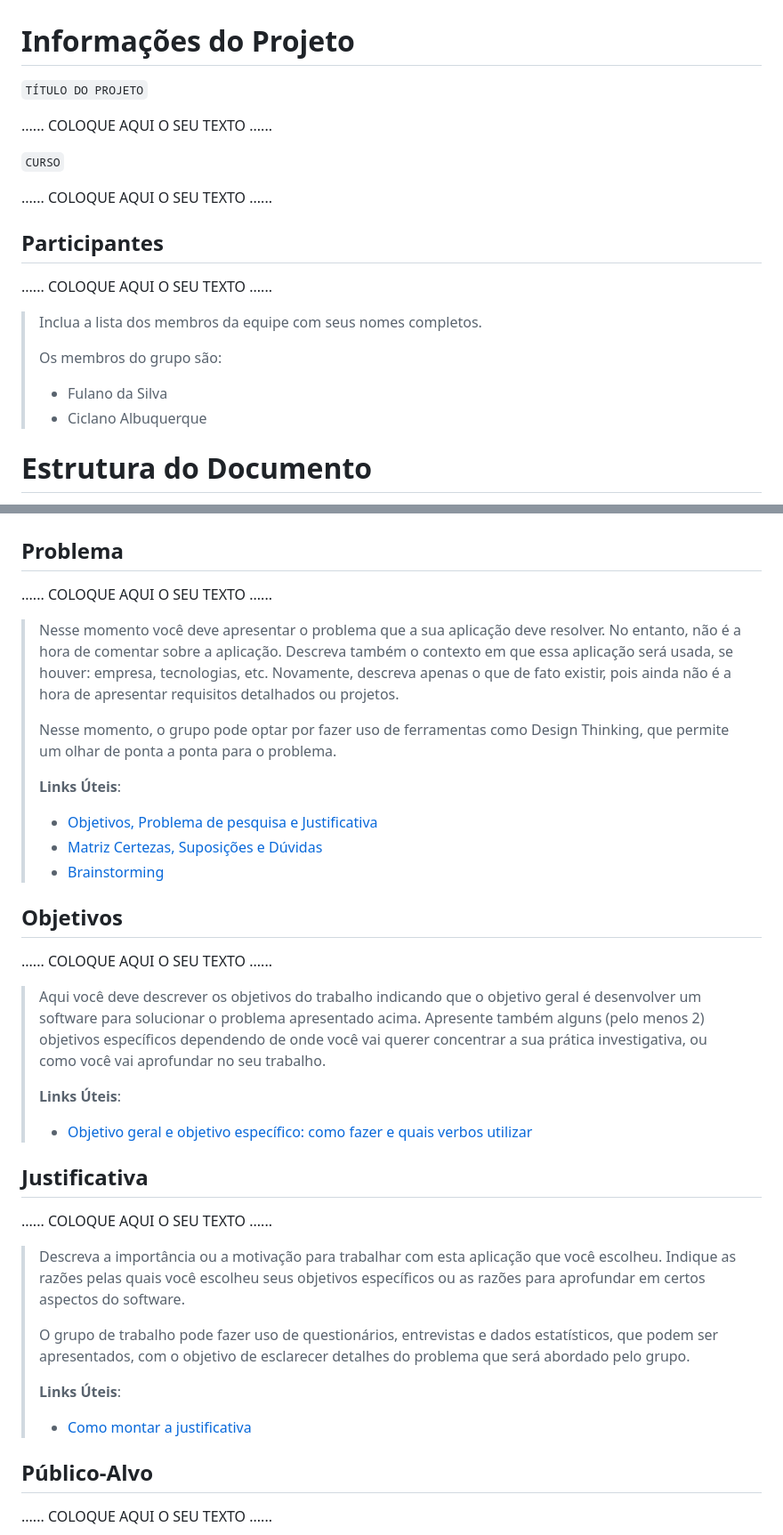
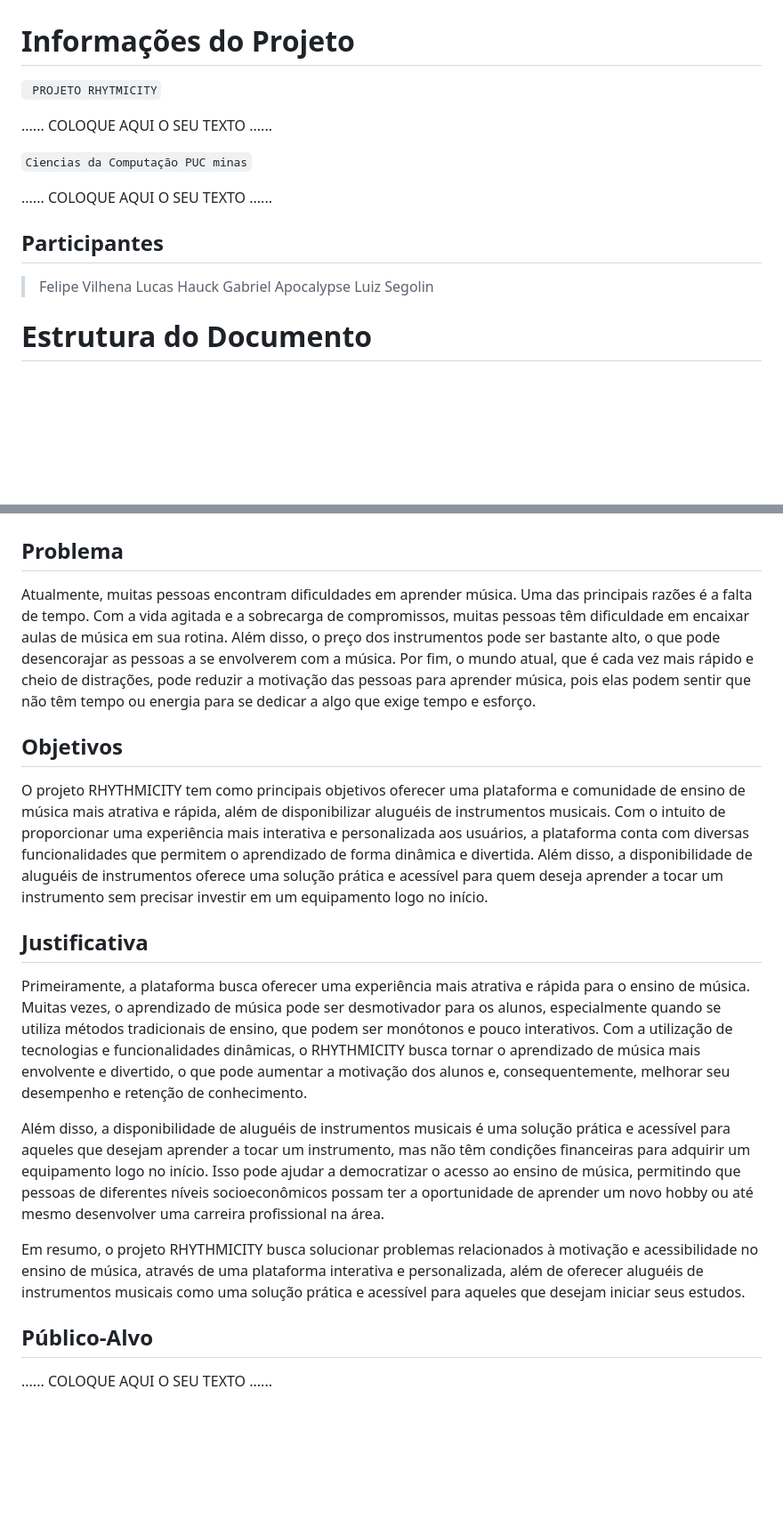
Before and after one commit to ICEI-PUC-Minas-PMGCC-TI/ti-1-pmg-cc-t-20231-dificuldade-em-aprender-musica, a Markdown page: docs/relatorio/Relatorio Tecnico RHYTMICITY.md, 2 parts joined by grey strips. Shown: that part at 89% size. Rendered like a GitHub page; blank space fills up the shorter version.

```diff
--- a/docs/relatorio/Relatorio Tecnico RHYTMICITY.md
+++ b/docs/relatorio/Relatorio Tecnico RHYTMICITY.md
@@ -1,21 +1,18 @@
 # Informações do Projeto
-`TÍTULO DO PROJETO`
+` PROJETO RHYTMICITY`
 
 ......  COLOQUE AQUI O SEU TEXTO ......
 
-`CURSO`
+`Ciencias da Computação PUC minas`
 
 ......  COLOQUE AQUI O SEU TEXTO ......
 
 ## Participantes
 
-......  COLOQUE AQUI O SEU TEXTO ......
-
-> Inclua a lista dos membros da equipe com seus nomes completos.
->
-> Os membros do grupo são:
-> - Fulano da Silva
-> - Ciclano Albuquerque
+> Felipe Vilhena
+> Lucas Hauck
+> Gabriel Apocalypse
+> Luiz Segolin
 
 # Estrutura do Documento
 
@@ -56,52 +53,19 @@
 
 ## Problema
 
-......  COLOQUE AQUI O SEU TEXTO ......
-
-> Nesse momento você deve apresentar o problema que a sua aplicação deve
-> resolver. No entanto, não é a hora de comentar sobre a aplicação.
-> Descreva também o contexto em que essa aplicação será usada, se
-> houver: empresa, tecnologias, etc. Novamente, descreva apenas o que de
-> fato existir, pois ainda não é a hora de apresentar requisitos
-> detalhados ou projetos.
->
-> Nesse momento, o grupo pode optar por fazer uso
-> de ferramentas como Design Thinking, que permite um olhar de ponta a
-> ponta para o problema.
->
-> **Links Úteis**:
-> - [Objetivos, Problema de pesquisa e Justificativa](https://medium.com/@versioparole/objetivos-problema-de-pesquisa-e-justificativa-c98c8233b9c3)
-> - [Matriz Certezas, Suposições e Dúvidas](https://medium.com/educa%C3%A7%C3%A3o-fora-da-caixa/matriz-certezas-suposi%C3%A7%C3%B5es-e-d%C3%BAvidas-fa2263633655)
-> - [Brainstorming](https://www.euax.com.br/2018/09/brainstorming/)
+Atualmente, muitas pessoas encontram dificuldades em aprender música. Uma das principais razões é a falta de tempo. Com a vida agitada e a sobrecarga de compromissos, muitas pessoas têm dificuldade em encaixar aulas de música em sua rotina. Além disso, o preço dos instrumentos pode ser bastante alto, o que pode desencorajar as pessoas a se envolverem com a música. Por fim, o mundo atual, que é cada vez mais rápido e cheio de distrações, pode reduzir a motivação das pessoas para aprender música, pois elas podem sentir que não têm tempo ou energia para se dedicar a algo que exige tempo e esforço.
 
 ## Objetivos
 
-......  COLOQUE AQUI O SEU TEXTO ......
-
-> Aqui você deve descrever os objetivos do trabalho indicando que o
-> objetivo geral é desenvolver um software para solucionar o problema
-> apresentado acima. Apresente também alguns (pelo menos 2) objetivos
-> específicos dependendo de onde você vai querer concentrar a sua
-> prática investigativa, ou como você vai aprofundar no seu trabalho.
->
-> **Links Úteis**:
-> - [Objetivo geral e objetivo específico: como fazer e quais verbos utilizar](https://blog.mettzer.com/diferenca-entre-objetivo-geral-e-objetivo-especifico/)
+O projeto RHYTHMICITY tem como principais objetivos oferecer uma plataforma e comunidade de ensino de música mais atrativa e rápida, além de disponibilizar aluguéis de instrumentos musicais. Com o intuito de proporcionar uma experiência mais interativa e personalizada aos usuários, a plataforma conta com diversas funcionalidades que permitem o aprendizado de forma dinâmica e divertida. Além disso, a disponibilidade de aluguéis de instrumentos oferece uma solução prática e acessível para quem deseja aprender a tocar um instrumento sem precisar investir em um equipamento logo no início.
 
 ## Justificativa
 
-......  COLOQUE AQUI O SEU TEXTO ......
+Primeiramente, a plataforma busca oferecer uma experiência mais atrativa e rápida para o ensino de música. Muitas vezes, o aprendizado de música pode ser desmotivador para os alunos, especialmente quando se utiliza métodos tradicionais de ensino, que podem ser monótonos e pouco interativos. Com a utilização de tecnologias e funcionalidades dinâmicas, o RHYTHMICITY busca tornar o aprendizado de música mais envolvente e divertido, o que pode aumentar a motivação dos alunos e, consequentemente, melhorar seu desempenho e retenção de conhecimento.
 
-> Descreva a importância ou a motivação para trabalhar com esta aplicação
-> que você escolheu. Indique as razões pelas quais você escolheu seus
-> objetivos específicos ou as razões para aprofundar em certos aspectos
-> do software.
->
-> O grupo de trabalho pode fazer uso de questionários, entrevistas e
-> dados estatísticos, que podem ser apresentados, com o objetivo de
-> esclarecer detalhes do problema que será abordado pelo grupo.
->
-> **Links Úteis**:
-> - [Como montar a justificativa](https://guiadamonografia.com.br/como-montar-justificativa-do-tcc/)
+Além disso, a disponibilidade de aluguéis de instrumentos musicais é uma solução prática e acessível para aqueles que desejam aprender a tocar um instrumento, mas não têm condições financeiras para adquirir um equipamento logo no início. Isso pode ajudar a democratizar o acesso ao ensino de música, permitindo que pessoas de diferentes níveis socioeconômicos possam ter a oportunidade de aprender um novo hobby ou até mesmo desenvolver uma carreira profissional na área.
+
+Em resumo, o projeto RHYTHMICITY busca solucionar problemas relacionados à motivação e acessibilidade no ensino de música, através de uma plataforma interativa e personalizada, além de oferecer aluguéis de instrumentos musicais como uma solução prática e acessível para aqueles que desejam iniciar seus estudos.
 
 ## Público-Alvo
 
```
